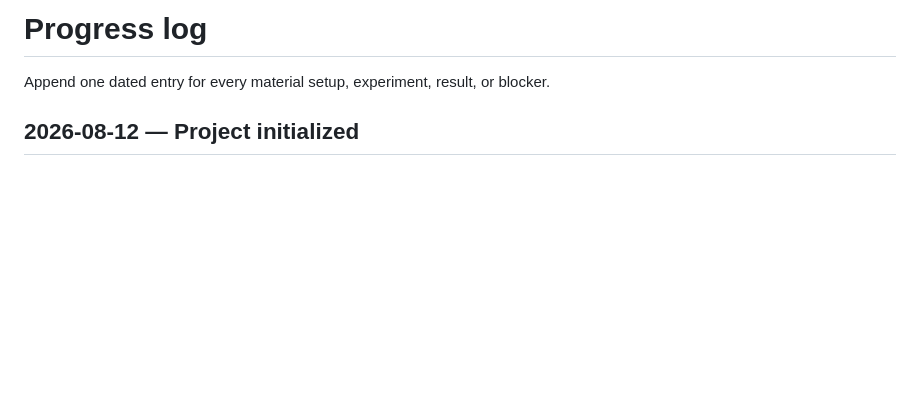
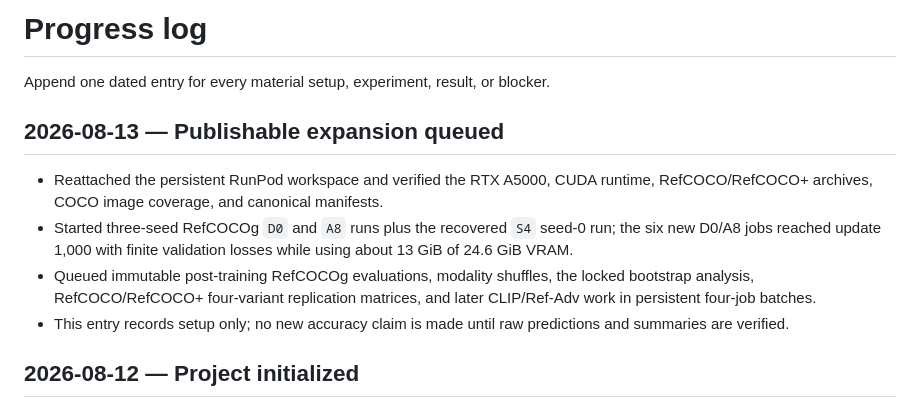
Before and after one commit to TarunTomar122/attention-is-all-you-need-for-vlms, a Markdown page: docs/progress-log.md, the part around the change. Rendered like a GitHub page; blank space fills up the shorter version.

Commit message:
Record publishable expansion queue

```diff
--- a/docs/progress-log.md
+++ b/docs/progress-log.md
@@ -1,6 +1,13 @@
 # Progress log
 
 Append one dated entry for every material setup, experiment, result, or blocker.
+
+## 2026-08-13 — Publishable expansion queued
+
+- Reattached the persistent RunPod workspace and verified the RTX A5000, CUDA runtime, RefCOCO/RefCOCO+ archives, COCO image coverage, and canonical manifests.
+- Started three-seed RefCOCOg `D0` and `A8` runs plus the recovered `S4` seed-0 run; the six new D0/A8 jobs reached update 1,000 with finite validation losses while using about 13 GiB of 24.6 GiB VRAM.
+- Queued immutable post-training RefCOCOg evaluations, modality shuffles, the locked bootstrap analysis, RefCOCO/RefCOCO+ four-variant replication matrices, and later CLIP/Ref-Adv work in persistent four-job batches.
+- This entry records setup only; no new accuracy claim is made until raw predictions and summaries are verified.
 
 ## 2026-08-12 — Project initialized
 
```
